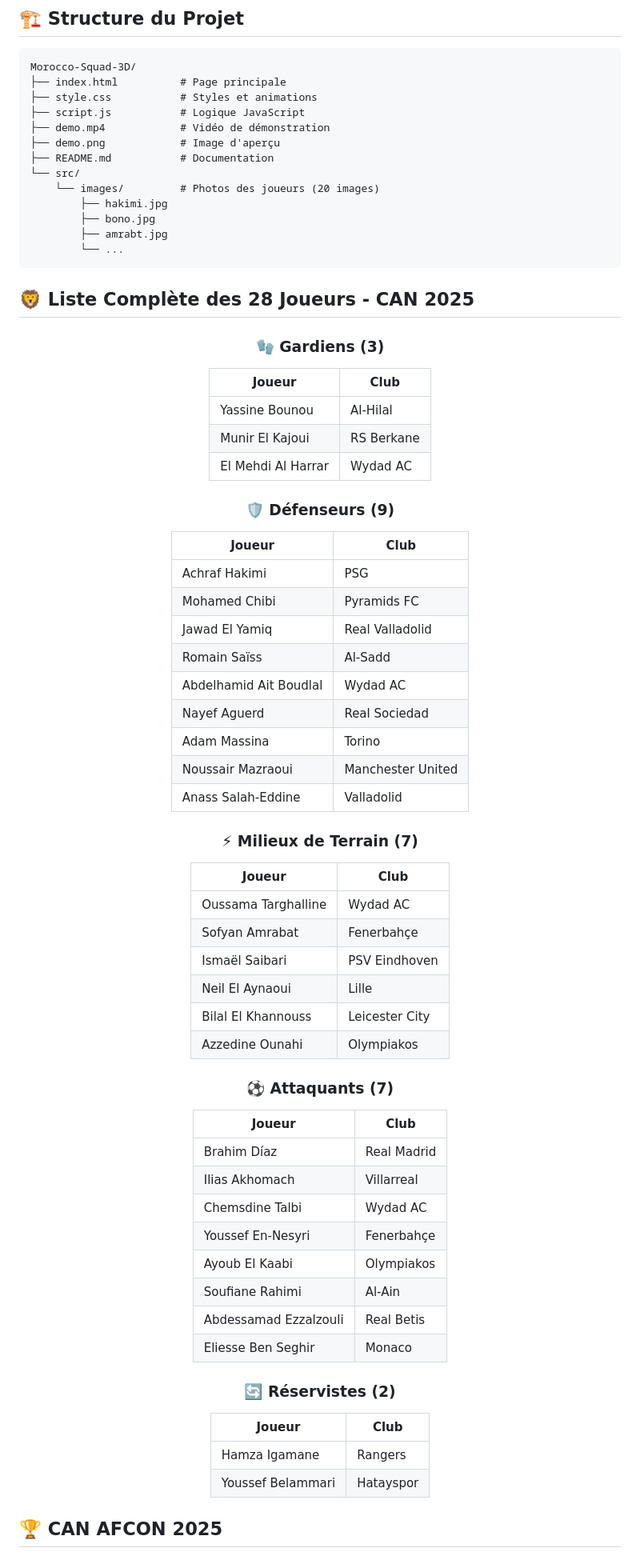
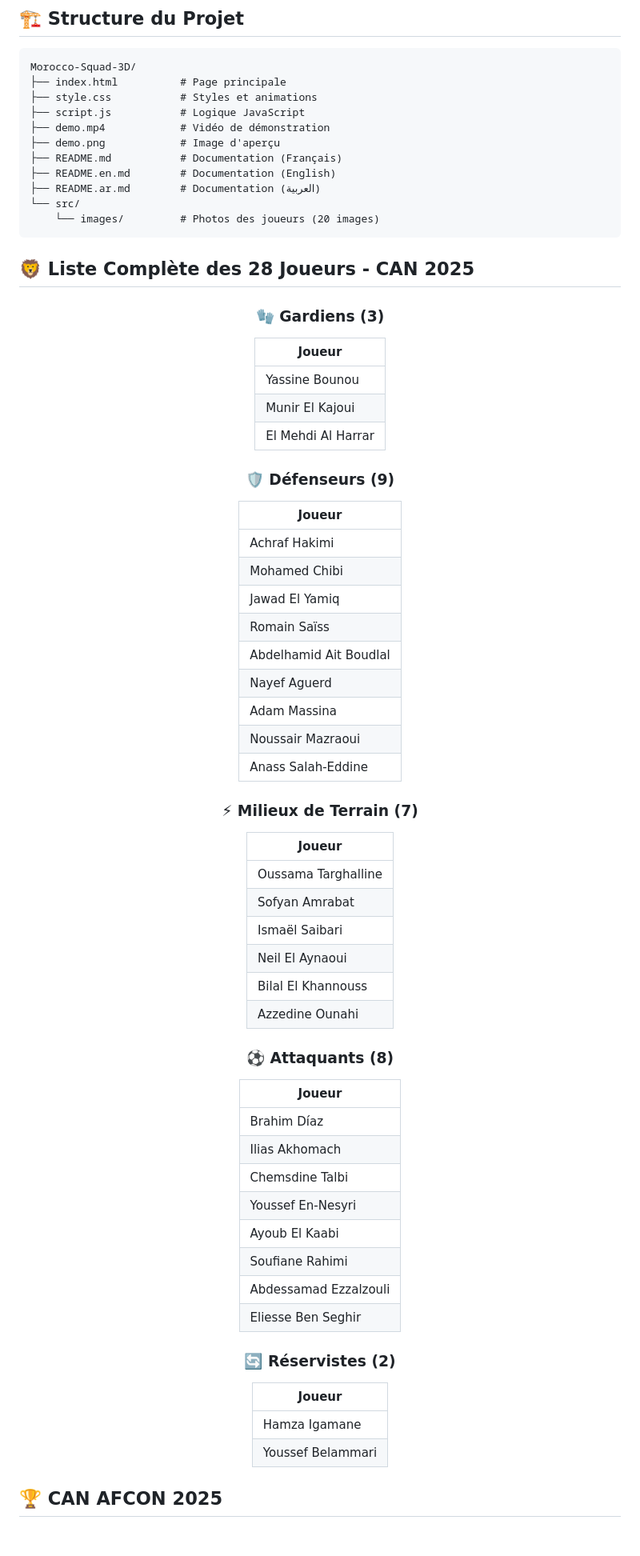
Before and after one commit to naoufalnajim01/Morocco-Squad-3D, a Markdown page: README.md, the part around one of its changes. Shown at 80% size. Rendered like a GitHub page; blank space fills up the shorter version.

Commit message:
Add multilingual README (FR/EN/AR) - Remove Club column

````diff
--- a/README.md
+++ b/README.md
@@ -90,13 +90,11 @@ Morocco-Squad-3D/
 ├── script.js           # Logique JavaScript
 ├── demo.mp4            # Vidéo de démonstration
 ├── demo.png            # Image d'aperçu
-├── README.md           # Documentation
+├── README.md           # Documentation (Français)
+├── README.en.md        # Documentation (English)
+├── README.ar.md        # Documentation (العربية)
 └── src/
     └── images/         # Photos des joueurs (20 images)
-        ├── hakimi.jpg
-        ├── bono.jpg
-        ├── amrabt.jpg
-        └── ...
 ```
 
 ## 🦁 Liste Complète des 28 Joueurs - CAN 2025
@@ -105,56 +103,56 @@ Morocco-Squad-3D/
 
 ### 🧤 Gardiens (3)
 
-| Joueur | Club |
-|--------|------|
-| Yassine Bounou | Al-Hilal |
-| Munir El Kajoui | RS Berkane |
-| El Mehdi Al Harrar | Wydad AC |
+| Joueur |
+|--------|
+| Yassine Bounou |
+| Munir El Kajoui |
+| El Mehdi Al Harrar |
 
 ### 🛡️ Défenseurs (9)
 
-| Joueur | Club |
-|--------|------|
-| Achraf Hakimi | PSG |
-| Mohamed Chibi | Pyramids FC |
-| Jawad El Yamiq | Real Valladolid |
-| Romain Saïss | Al-Sadd |
-| Abdelhamid Ait Boudlal | Wydad AC |
-| Nayef Aguerd | Real Sociedad |
-| Adam Massina | Torino |
-| Noussair Mazraoui | Manchester United |
-| Anass Salah-Eddine | Valladolid |
+| Joueur |
+|--------|
+| Achraf Hakimi |
+| Mohamed Chibi |
+| Jawad El Yamiq |
+| Romain Saïss |
+| Abdelhamid Ait Boudlal |
+| Nayef Aguerd |
+| Adam Massina |
+| Noussair Mazraoui |
+| Anass Salah-Eddine |
 
 ### ⚡ Milieux de Terrain (7)
 
-| Joueur | Club |
-|--------|------|
-| Oussama Targhalline | Wydad AC |
-| Sofyan Amrabat | Fenerbahçe |
-| Ismaël Saibari | PSV Eindhoven |
-| Neil El Aynaoui | Lille |
-| Bilal El Khannouss | Leicester City |
-| Azzedine Ounahi | Olympiakos |
+| Joueur |
+|--------|
+| Oussama Targhalline |
+| Sofyan Amrabat |
+| Ismaël Saibari |
+| Neil El Aynaoui |
+| Bilal El Khannouss |
+| Azzedine Ounahi |
 
-### ⚽ Attaquants (7)
+### ⚽ Attaquants (8)
 
-| Joueur | Club |
-|--------|------|
-| Brahim Díaz | Real Madrid |
-| Ilias Akhomach | Villarreal |
-| Chemsdine Talbi | Wydad AC |
-| Youssef En-Nesyri | Fenerbahçe |
-| Ayoub El Kaabi | Olympiakos |
-| Soufiane Rahimi | Al-Ain |
-| Abdessamad Ezzalzouli | Real Betis |
-| Eliesse Ben Seghir | Monaco |
+| Joueur |
+|--------|
+| Brahim Díaz |
+| Ilias Akhomach |
+| Chemsdine Talbi |
+| Youssef En-Nesyri |
+| Ayoub El Kaabi |
+| Soufiane Rahimi |
+| Abdessamad Ezzalzouli |
+| Eliesse Ben Seghir |
 
 ### 🔄 Réservistes (2)
 
-| Joueur | Club |
-|--------|------|
-| Hamza Igamane | Rangers |
-| Youssef Belammari | Hatayspor |
+| Joueur |
+|--------|
+| Hamza Igamane |
+| Youssef Belammari |
 
 </div>
 
````
Also changed, not shown: other parts of README.md (+3 -6 lines), README.ar.md (added, +250 -0 lines), README.en.md (added, +246 -0 lines).
